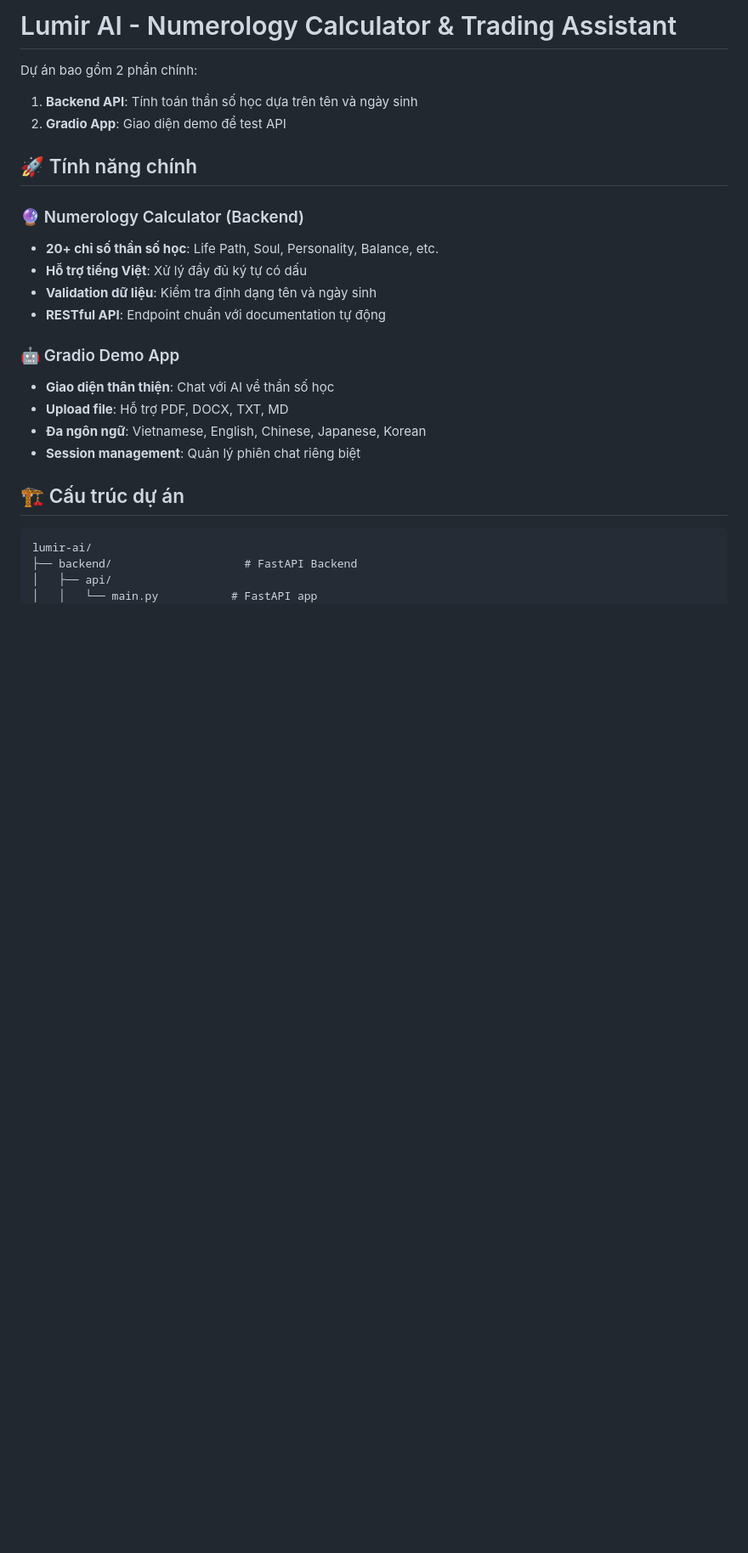
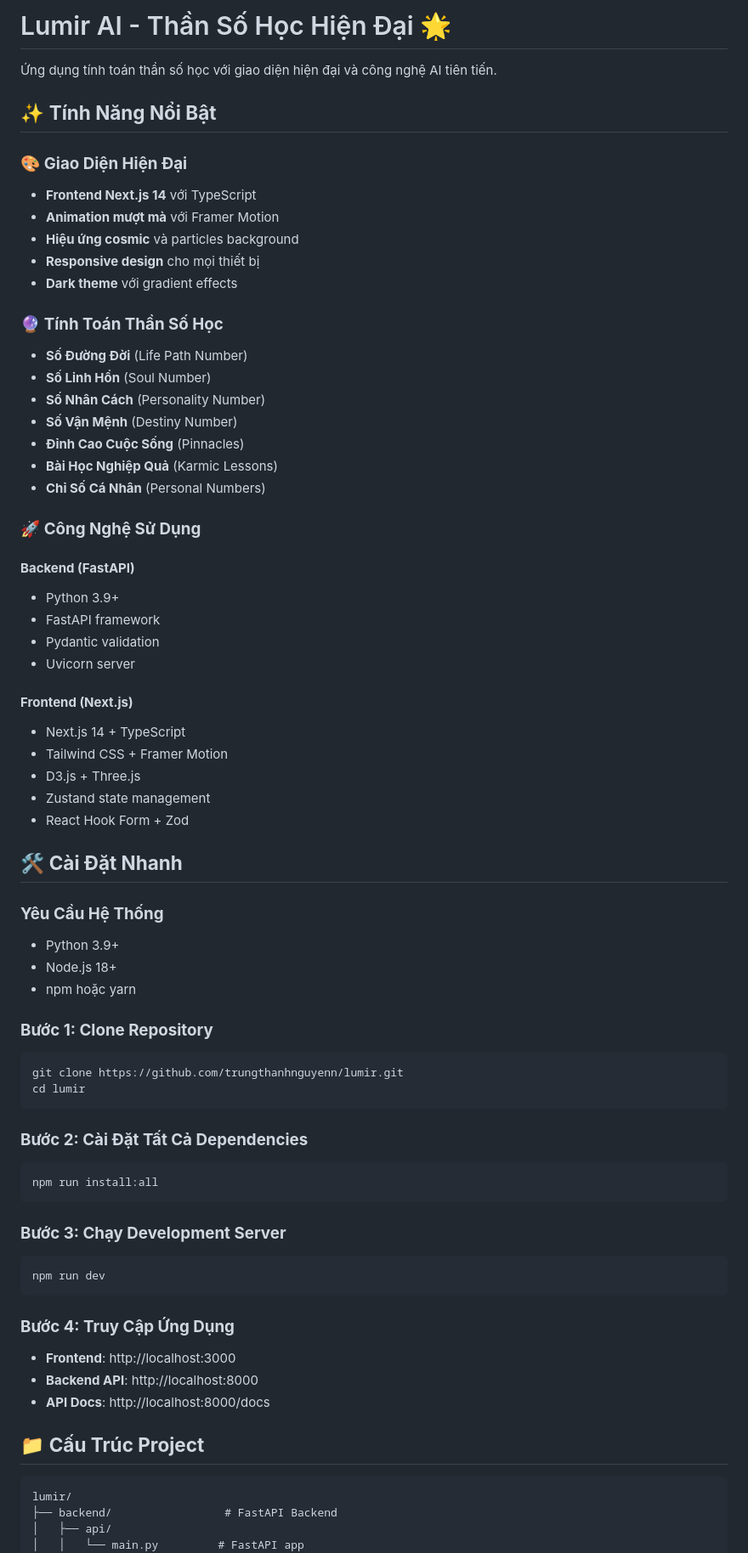
Before and after one commit to trungthanhnguyenn/lumir, a Markdown page: README.md, the part around the change printed below. Shown: that part at 85% size. Rendered like a GitHub page; blank space fills up the shorter version.

````diff
--- a/README.md
+++ b/README.md
@@ -1,28 +1,73 @@
-# Lumir AI - Numerology Calculator & Trading Assistant
+# Lumir AI - Thần Số Học Hiện Đại 🌟
 
-Dự án bao gồm 2 phần chính:
-1. **Backend API**: Tính toán thần số học dựa trên tên và ngày sinh
-2. **Gradio App**: Giao diện demo để test API
+Ứng dụng tính toán thần số học với giao diện hiện đại và công nghệ AI tiên tiến.
 
-## 🚀 Tính năng chính
+## ✨ **Tính Năng Nổi Bật**
 
-### 🔮 Numerology Calculator (Backend)
-- **20+ chỉ số thần số học**: Life Path, Soul, Personality, Balance, etc.
-- **Hỗ trợ tiếng Việt**: Xử lý đầy đủ ký tự có dấu
-- **Validation dữ liệu**: Kiểm tra định dạng tên và ngày sinh
-- **RESTful API**: Endpoint chuẩn với documentation tự động
+### 🎨 **Giao Diện Hiện Đại**
+- **Frontend Next.js 14** với TypeScript
+- **Animation mượt mà** với Framer Motion
+- **Hiệu ứng cosmic** và particles background
+- **Responsive design** cho mọi thiết bị
+- **Dark theme** với gradient effects
 
-### 🤖 Gradio Demo App
-- **Giao diện thân thiện**: Chat với AI về thần số học
-- **Upload file**: Hỗ trợ PDF, DOCX, TXT, MD
-- **Đa ngôn ngữ**: Vietnamese, English, Chinese, Japanese, Korean
-- **Session management**: Quản lý phiên chat riêng biệt
+### 🔮 **Tính Toán Thần Số Học**
+- **Số Đường Đời** (Life Path Number)
+- **Số Linh Hồn** (Soul Number)
+- **Số Nhân Cách** (Personality Number)
+- **Số Vận Mệnh** (Destiny Number)
+- **Đỉnh Cao Cuộc Sống** (Pinnacles)
+- **Bài Học Nghiệp Quả** (Karmic Lessons)
+- **Chỉ Số Cá Nhân** (Personal Numbers)
 
-## 🏗️ Cấu trúc dự án
+### 🚀 **Công Nghệ Sử Dụng**
+
+#### **Backend (FastAPI)**
+- Python 3.9+
+- FastAPI framework
+- Pydantic validation
+- Uvicorn server
+
+#### **Frontend (Next.js)**
+- Next.js 14 + TypeScript
+- Tailwind CSS + Framer Motion
+- D3.js + Three.js
+- Zustand state management
+- React Hook Form + Zod
+
+## 🛠️ **Cài Đặt Nhanh**
+
+### **Yêu Cầu Hệ Thống**
+- Python 3.9+
+- Node.js 18+
+- npm hoặc yarn
+
+### **Bước 1: Clone Repository**
+```bash
+git clone https://github.com/trungthanhnguyenn/lumir.git
+cd lumir
+```
+
+### **Bước 2: Cài Đặt Tất Cả Dependencies**
+```bash
+npm run install:all
+```
+
+### **Bước 3: Chạy Development Server**
+```bash
+npm run dev
+```
+
+### **Bước 4: Truy Cập Ứng Dụng**
+- **Frontend**: http://localhost:3000
+- **Backend API**: http://localhost:8000
+- **API Docs**: http://localhost:8000/docs
+
+## 📁 **Cấu Trúc Project**
 
 ```
-lumir-ai/
-├── backend/                    # FastAPI Backend
+lumir/
+├── backend/                 # FastAPI Backend
 │   ├── api/
-│   │   └── main.py           # FastAPI app
+│   │   └── main.py         # FastAPI app
 │   ├── module/
````
Also changed, not shown: other parts of README.md (+135 -104 lines).
